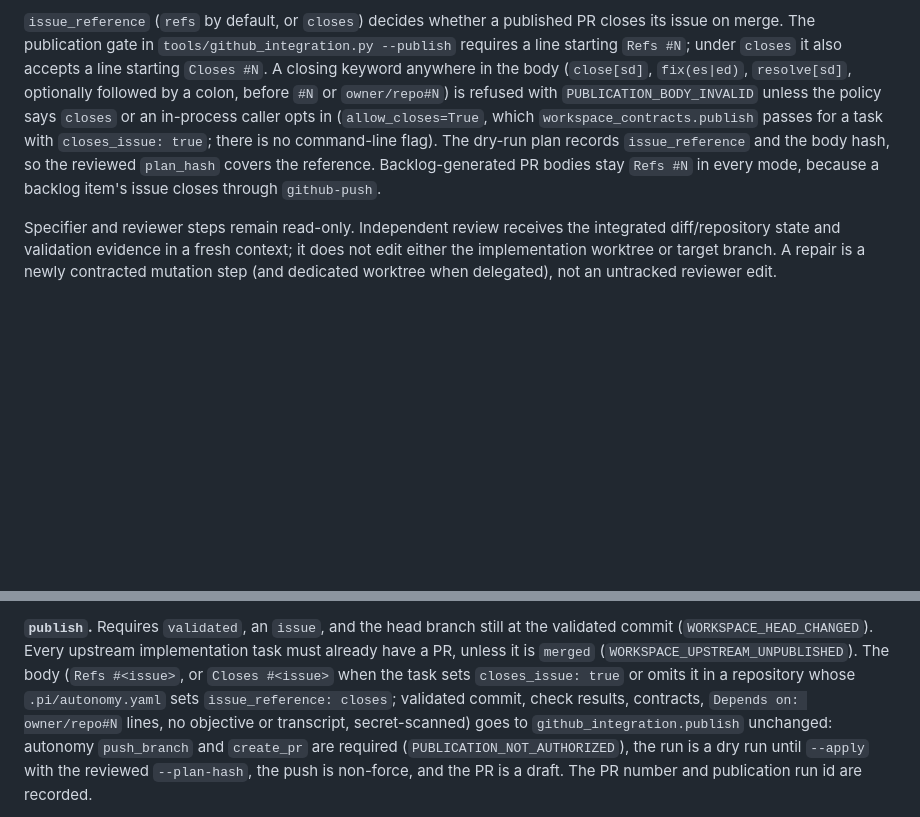
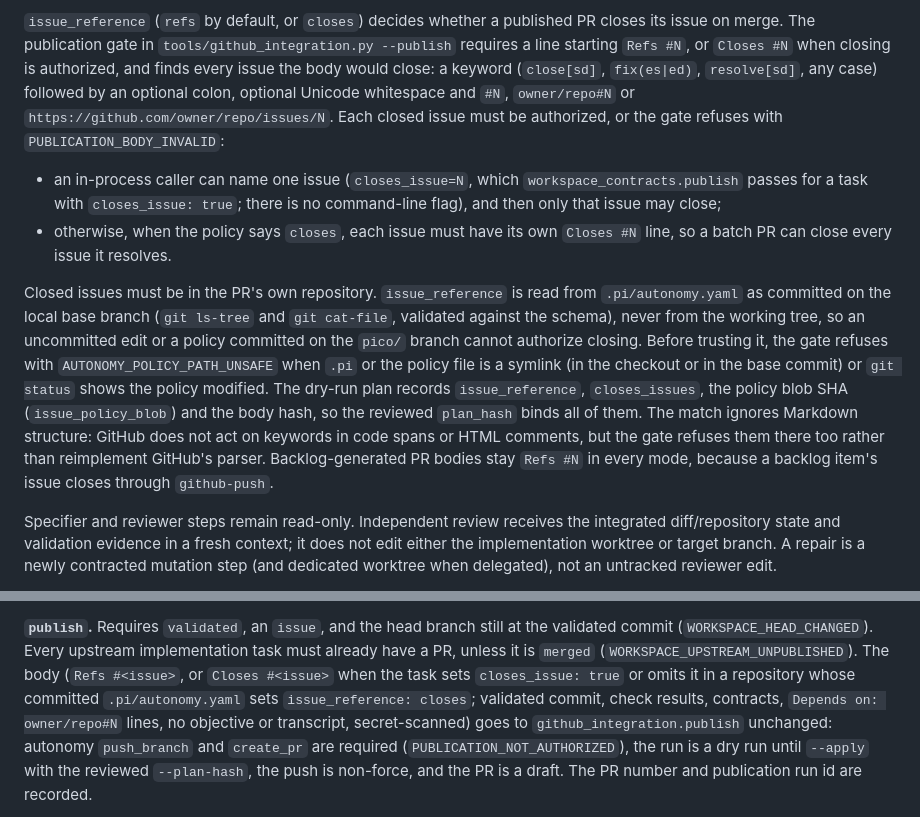
Before and after one commit to dhuzard/pico-orchestrator, a Markdown page: docs/technical-reference.md, 2 parts joined by grey strips. Rendered like a GitHub page; blank space fills up the shorter version.

Commit message:
Document the committed-policy issue gate and its compatibility
Describe which closing targets the gate accepts, that it reads the
committed base policy, and that older PICO installs reject a policy with
issue_reference.

Co-Authored-By: Claude Opus 5.5 <noreply@anthropic.com>

```diff
--- a/docs/technical-reference.md
+++ b/docs/technical-reference.md
@@ -507,16 +507,33 @@ waves stack on the newest batch branch instead of opening another PR.
 
 `issue_reference` (`refs` by default, or `closes`) decides whether a published
 PR closes its issue on merge. The publication gate in
-`tools/github_integration.py --publish` requires a line starting `Refs #N`;
-under `closes` it also accepts a line starting `Closes #N`. A closing keyword
-anywhere in the body (`close[sd]`, `fix(es|ed)`, `resolve[sd]`, optionally
-followed by a colon, before `#N` or `owner/repo#N`) is refused with
-`PUBLICATION_BODY_INVALID` unless the policy says `closes` or an in-process
-caller opts in (`allow_closes=True`, which `workspace_contracts.publish` passes
-for a task with `closes_issue: true`; there is no command-line flag). The
-dry-run plan records `issue_reference` and the body hash, so the reviewed
-`plan_hash` covers the reference. Backlog-generated PR bodies stay `Refs #N`
-in every mode, because a backlog item's issue closes through `github-push`.
+`tools/github_integration.py --publish` requires a line starting `Refs #N`,
+or `Closes #N` when closing is authorized, and finds every issue the body
+would close: a keyword (`close[sd]`, `fix(es|ed)`, `resolve[sd]`, any case)
+followed by an optional colon, optional Unicode whitespace and `#N`,
+`owner/repo#N` or `https://github.com/owner/repo/issues/N`. Each closed issue
+must be authorized, or the gate refuses with `PUBLICATION_BODY_INVALID`:
+
+- an in-process caller can name one issue (`closes_issue=N`, which
+  `workspace_contracts.publish` passes for a task with `closes_issue: true`;
+  there is no command-line flag), and then only that issue may close;
+- otherwise, when the policy says `closes`, each issue must have its own
+  `Closes #N` line, so a batch PR can close every issue it resolves.
+
+Closed issues must be in the PR's own repository. `issue_reference` is read
+from `.pi/autonomy.yaml` as committed on the local base branch (`git ls-tree`
+and `git cat-file`, validated against the schema), never from the working
+tree, so an uncommitted edit or a policy committed on the `pico/` branch
+cannot authorize closing. Before trusting it, the gate refuses with
+`AUTONOMY_POLICY_PATH_UNSAFE` when `.pi` or the policy file is a symlink
+(in the checkout or in the base commit) or `git status` shows the policy
+modified. The dry-run plan records `issue_reference`, `closes_issues`, the
+policy blob SHA (`issue_policy_blob`) and the body hash, so the reviewed
+`plan_hash` binds all of them. The match ignores Markdown structure: GitHub
+does not act on keywords in code spans or HTML comments, but the gate refuses
+them there too rather than reimplement GitHub's parser. Backlog-generated PR
+bodies stay `Refs #N` in every mode, because a backlog item's issue closes
+through `github-push`.
 
 Specifier and reviewer steps remain read-only. Independent review receives the
 integrated diff/repository state and validation evidence in a fresh context;
@@ -1697,7 +1714,7 @@ the validated commit (`WORKSPACE_HEAD_CHANGED`). Every upstream implementation
 task must already have a PR, unless it is `merged`
 (`WORKSPACE_UPSTREAM_UNPUBLISHED`). The body (`Refs #<issue>`, or
 `Closes #<issue>` when the task sets `closes_issue: true` or omits it in a
-repository whose `.pi/autonomy.yaml` sets `issue_reference: closes`; validated
+repository whose committed `.pi/autonomy.yaml` sets `issue_reference: closes`; validated
 commit, check results, contracts, `Depends on: owner/repo#N` lines, no
 objective or transcript, secret-scanned) goes to
 `github_integration.publish` unchanged: autonomy `push_branch` and
```
Also changed, not shown: CHANGELOG.md (+11 -3 lines), prompts/orchestrate.md (+6 -3 lines).
